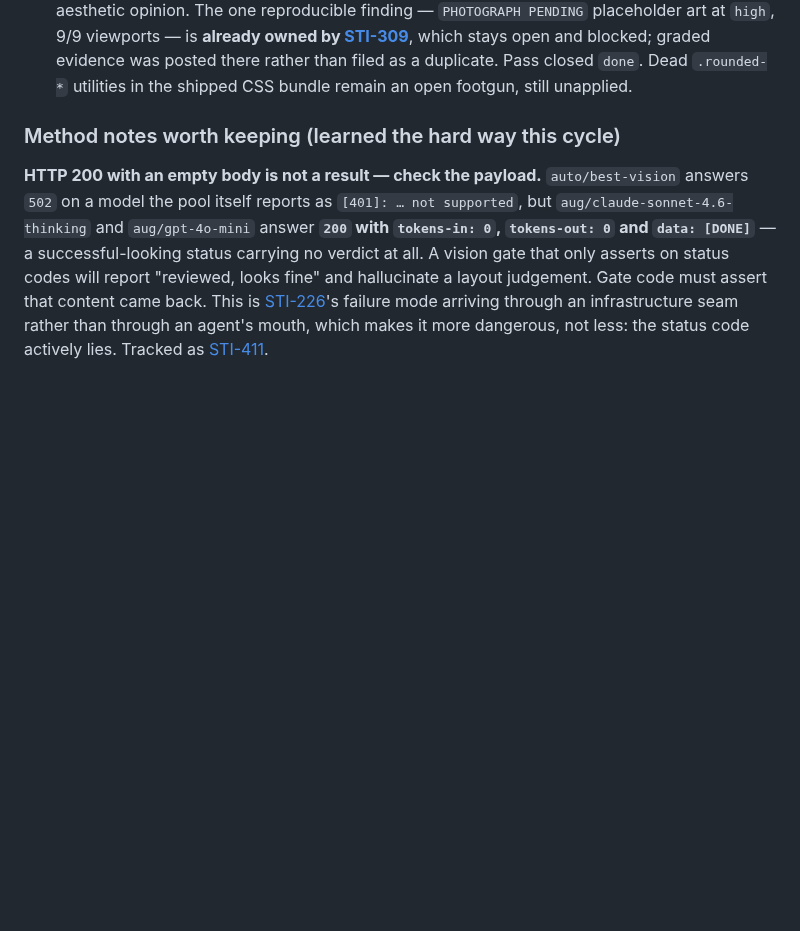
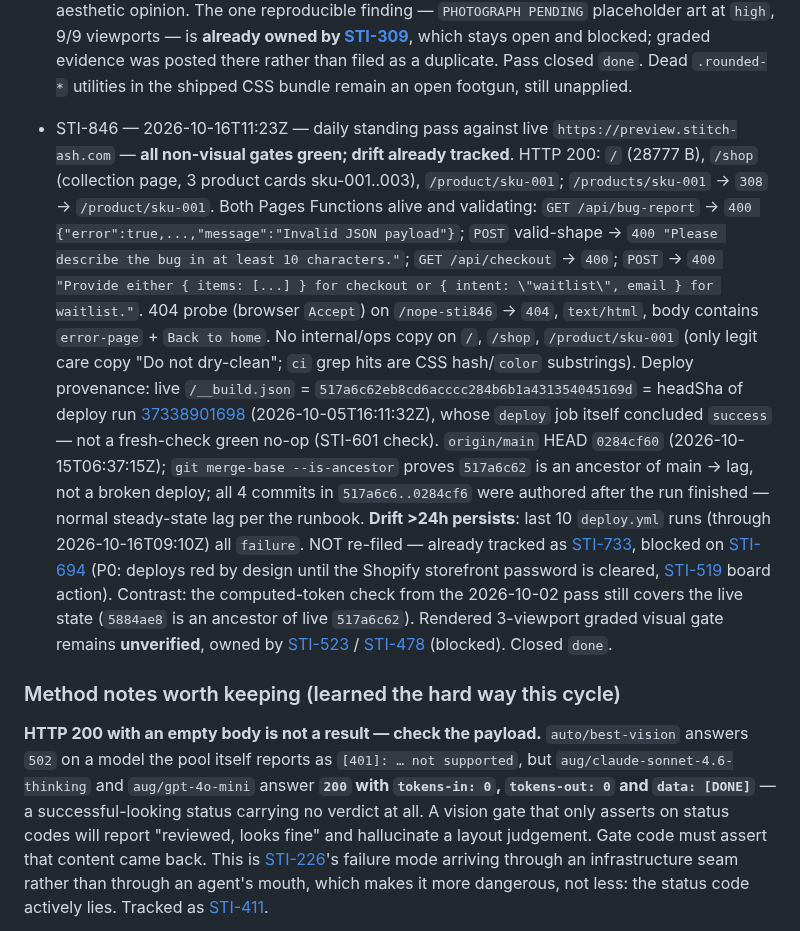
Before and after one commit to olivecasazza/stitch-ash, a Markdown page: docs/qa-checklist.md, the part around the change. Rendered like a GitHub page; blank space fills up the shorter version.

Commit message:
docs(qa): record the 2026-10-16 STI-846 daily live pass on the checklist (#244)
Records the standing daily pass against live https://preview.stitch-ash.com:
routes/functions green, no internal copy, drift already tracked on STI-733
(blocked on the P0 STI-694 storefront-password gate).

This entry was authored on local main by an earlier run but never landed
because main is protected; landing it here via branch+PR.

Co-authored-by: openhands <openhands@all-hands.dev>
Co-authored-by: Paperclip <noreply@paperclip.ing>

```diff
--- a/docs/qa-checklist.md
+++ b/docs/qa-checklist.md
@@ -408,6 +408,15 @@ reopened as STI-YYY`.
   blocked; graded evidence was posted there rather than filed as a
   duplicate. Pass closed `done`. Dead `.rounded-*` utilities in the
   shipped CSS bundle remain an open footgun, still unapplied.
+
+- STI-846 — 2026-10-16T11:23Z — daily standing pass against live `https://preview.stitch-ash.com` — **all non-visual gates green; drift already tracked**.
+  HTTP 200: `/` (28777 B), `/shop` (collection page, 3 product cards sku-001..003), `/product/sku-001`; `/products/sku-001` → `308` → `/product/sku-001`.
+  Both Pages Functions alive and validating: `GET /api/bug-report` → `400 {"error":true,...,"message":"Invalid JSON payload"}`; `POST` valid-shape → `400 "Please describe the bug in at least 10 characters."`; `GET /api/checkout` → `400`; `POST` → `400 "Provide either { items: [...] } for checkout or { intent: \"waitlist\", email } for waitlist."`.
+  404 probe (browser `Accept`) on `/nope-sti846` → `404`, `text/html`, body contains `error-page` + `Back to home`.
+  No internal/ops copy on `/`, `/shop`, `/product/sku-001` (only legit care copy "Do not dry-clean"; `ci` grep hits are CSS hash/`color` substrings).
+  Deploy provenance: live `/__build.json` = `517a6c62eb8cd6acccc284b6b1a431354045169d` = headSha of deploy run [37338901698](https://github.com/olivecasazza/stitch-ash/actions/runs/37338901698) (2026-10-05T16:11:32Z), whose `deploy` job itself concluded `success` — not a fresh-check green no-op (STI-601 check). `origin/main` HEAD `0284cf60` (2026-10-15T06:37:15Z); `git merge-base --is-ancestor` proves `517a6c62` is an ancestor of main → lag, not a broken deploy; all 4 commits in `517a6c6..0284cf6` were authored after the run finished — normal steady-state lag per the runbook.
+  **Drift >24h persists**: last 10 `deploy.yml` runs (through 2026-10-16T09:10Z) all `failure`. NOT re-filed — already tracked as [STI-733](/STI/issues/STI-733), blocked on [STI-694](/STI/issues/STI-694) (P0: deploys red by design until the Shopify storefront password is cleared, [STI-519](/STI/issues/STI-519) board action).
+  Contrast: the computed-token check from the 2026-10-02 pass still covers the live state (`5884ae8` is an ancestor of live `517a6c62`). Rendered 3-viewport graded visual gate remains **unverified**, owned by [STI-523](/STI/issues/STI-523) / [STI-478](/STI/issues/STI-478) (blocked). Closed `done`.
 
 ### Method notes worth keeping (learned the hard way this cycle)
 
```
